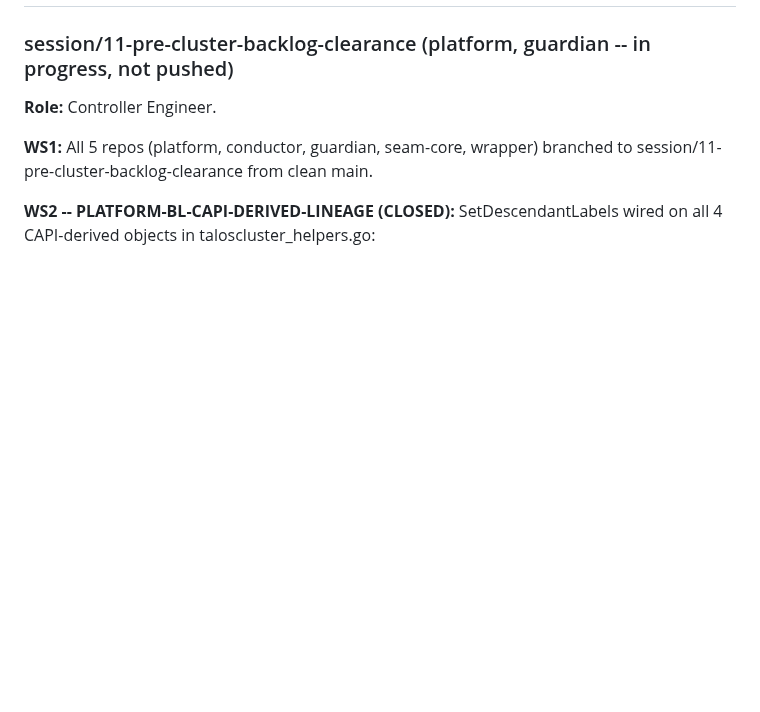
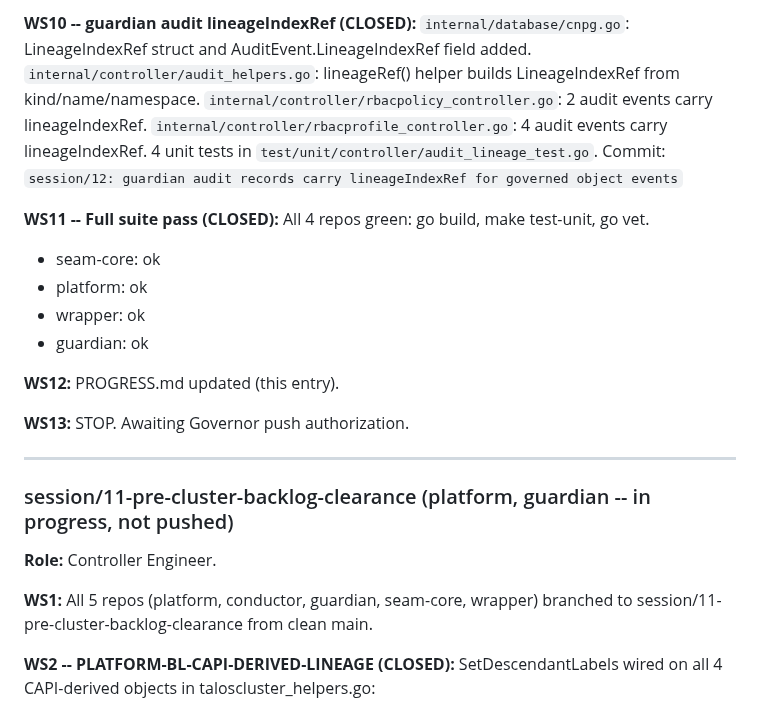
Before and after one commit to ontai-dev/ontai, a Markdown page: PROGRESS.md, the part around one of its changes. Drawn GitHub-style; blank space fills up the shorter version.

Commit message:
session/12: lineage schema amendments in PROGRESS and BACKLOG

```diff
--- a/PROGRESS.md
+++ b/PROGRESS.md
@@ -9,3 +63,23 @@
+**WS10 -- guardian audit lineageIndexRef (CLOSED):**
+`internal/database/cnpg.go`: LineageIndexRef struct and AuditEvent.LineageIndexRef field added.
+`internal/controller/audit_helpers.go`: lineageRef() helper builds LineageIndexRef from kind/name/namespace.
+`internal/controller/rbacpolicy_controller.go`: 2 audit events carry lineageIndexRef.
+`internal/controller/rbacprofile_controller.go`: 4 audit events carry lineageIndexRef.
+4 unit tests in `test/unit/controller/audit_lineage_test.go`.
+Commit: `session/12: guardian audit records carry lineageIndexRef for governed object events`
+
+**WS11 -- Full suite pass (CLOSED):**
+All 4 repos green: go build, make test-unit, go vet.
+- seam-core: ok
+- platform: ok
+- wrapper: ok
+- guardian: ok
+
+**WS12:** PROGRESS.md updated (this entry).
+
+**WS13:** STOP. Awaiting Governor push authorization.
+
+---
 
 ### session/11-pre-cluster-backlog-clearance (platform, guardian -- in progress, not pushed)
 
```
Also changed, not shown: other parts of PROGRESS.md (+55 -1 lines), BACKLOG.md (+3 -2 lines).
